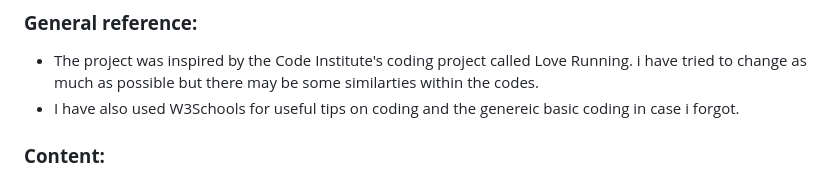
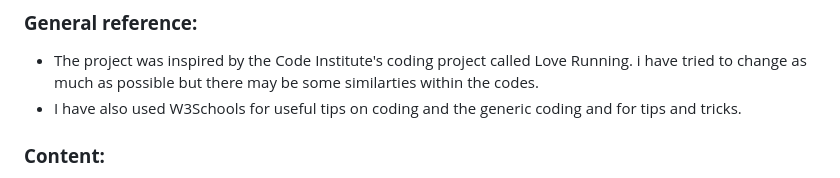
Before and after one commit to leebri101/Yu-Gi-Oh-Guide, a Markdown page: README.md, the part around the change. Rendered like a GitHub page.

```diff
--- a/README.md
+++ b/README.md
@@ -246,7 +246,7 @@ This project was a very fun and interesting way to showcase what i was capable o
 
 ### **General reference:**
 * The project was inspired by the Code Institute's coding project called Love Running. i have tried to change as much as possible but there may be some similarties within the codes.
-* I have also used W3Schools for useful tips on coding and the genereic basic coding in case i forgot.
+* I have also used W3Schools for useful tips on coding and the generic coding and for tips and tricks.
 
 ### **Content:**
 * All the content produced by me was all written by hand with the excemption of banlist.html as a majority of the data for the card names have been copied for accuracy.
```
Also changed, not shown: TESTING.md (+5 -19 lines).
